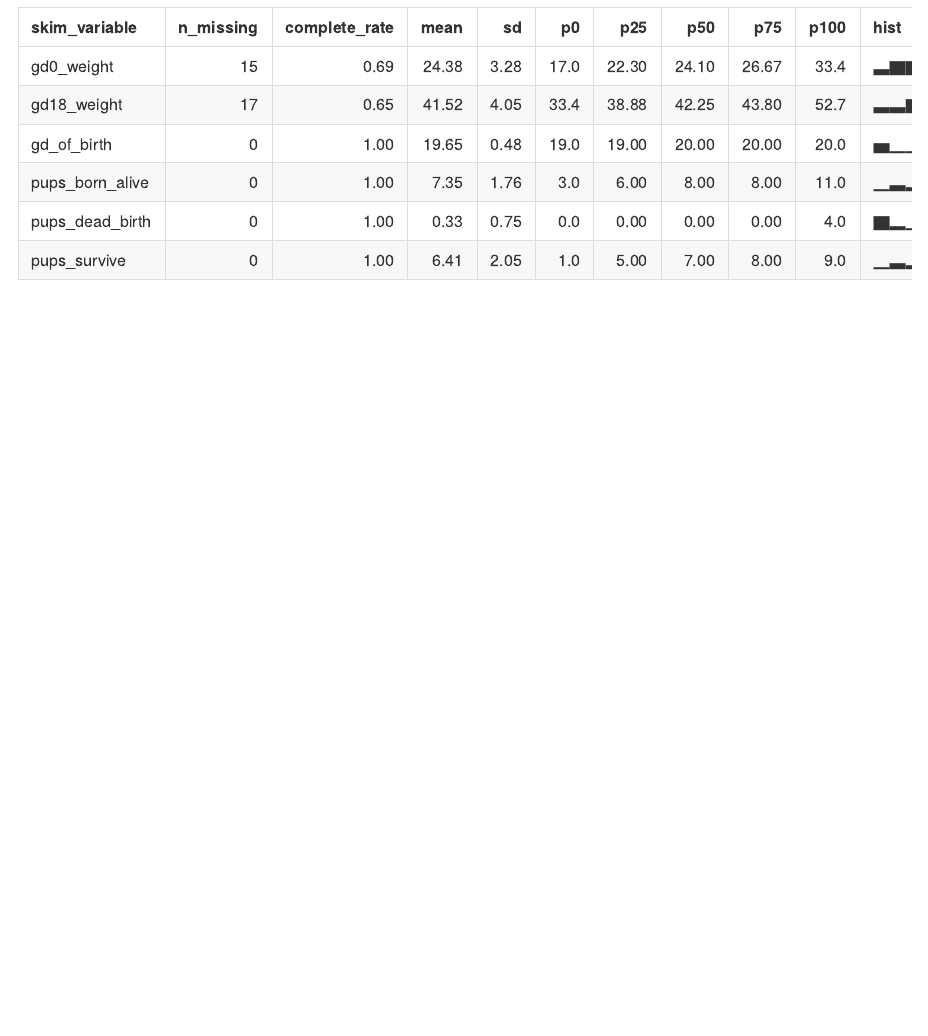
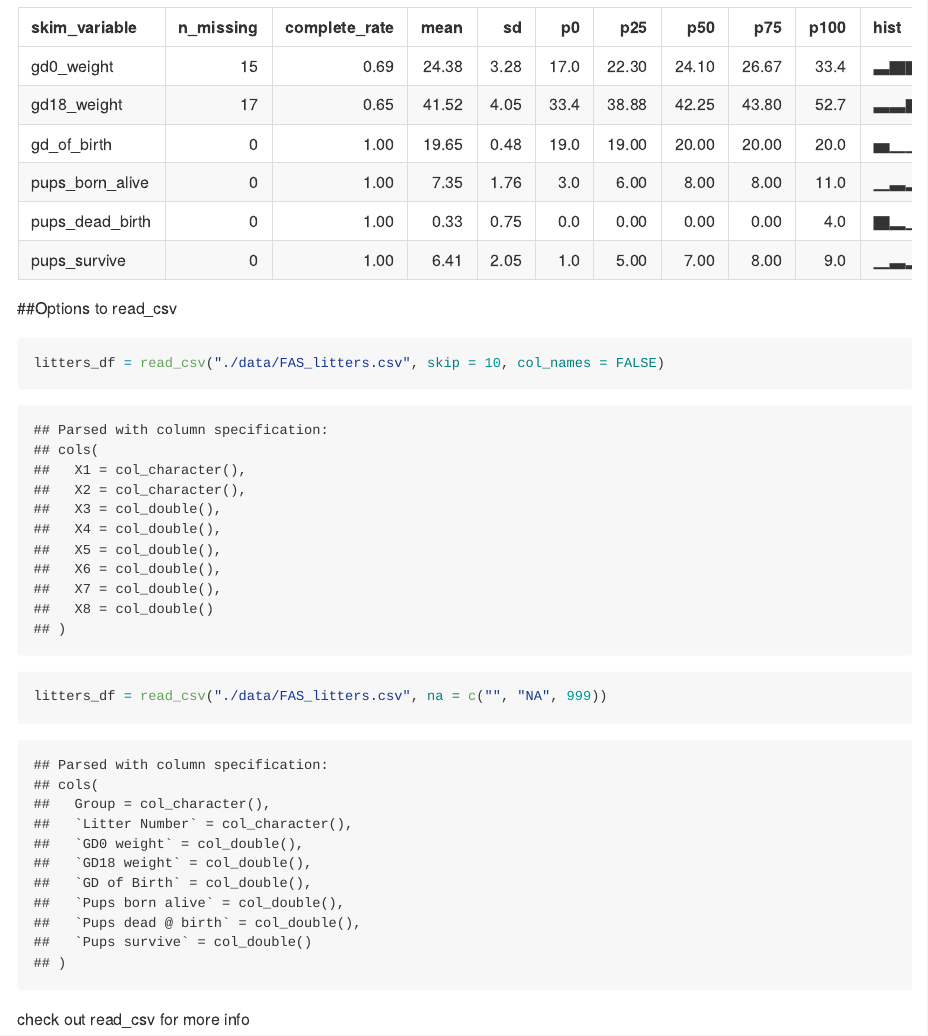
Before and after one commit to JiayiHelenZhou/Data_wrangling_1, an R Markdown document (Data_improt.Rmd): the page in a window 1100 px wide, from 2450 px down. The pictures show the output file Data_improt.md that the author committed with the source, drawn offline in the style of GitHub.

Commit message:
look at the help file for more read_csv

````diff
--- a/Data_improt.Rmd
+++ b/Data_improt.Rmd
@@ -29,3 +29,15 @@ head(litters_df)
 ```{r}
 skimr::skim(litters_df)
 ```
+
+##Options to read_csv
+
+```{r}
+litters_df = read_csv("./data/FAS_litters.csv", skip = 10, col_names = FALSE)
+```
+
+```{r}
+litters_df = read_csv("./data/FAS_litters.csv", na = c("", "NA", 999))
+```
+
+check out read_csv for more info
````
Also changed, not shown: Data_improt.md.
